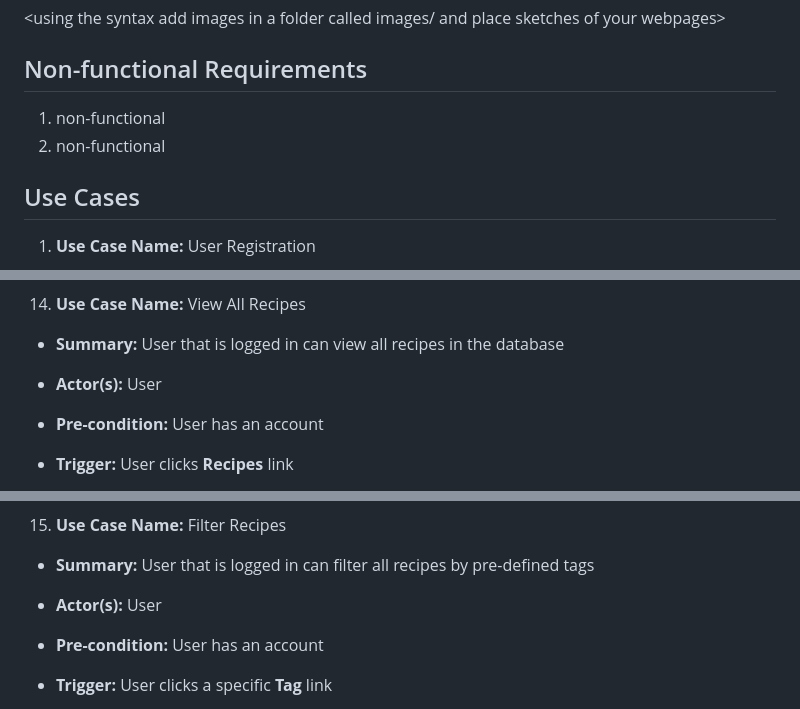
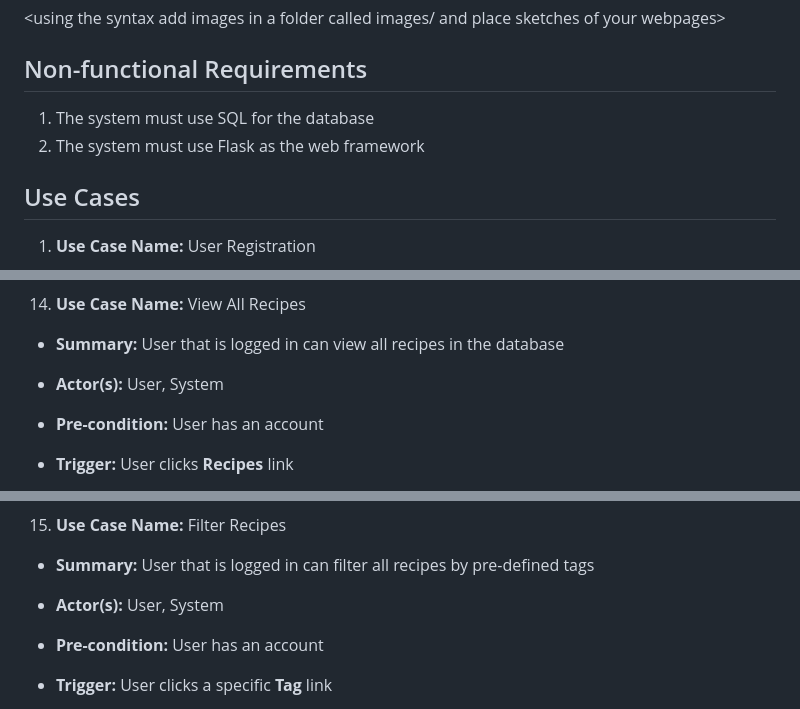
Before and after one commit to LeDuyNg/CMPE-131-Team-2-FOODpApp, a Markdown page: requirements.md, 3 parts joined by grey strips. GitHub-like rendering.

Commit message:
Added non-functional requirements

```diff
--- a/requirements.md
+++ b/requirements.md
@@ -21,8 +21,8 @@
 <using the syntax [](images/ui1.png) add images in a folder called images/ and place sketches of your webpages>
 
 ## Non-functional Requirements
-1. non-functional
-2. non-functional
+1. The system must use SQL for the database
+2. The system must use Flask as the web framework
 ## Use Cases <Le Duy Nguyen>
 
 1. **Use Case Name:** User Registration
@@ -347,7 +347,7 @@
     ---
 14. **Use Case Name:** View All Recipes
 - **Summary:** User that is logged in can view all recipes in the database
-- **Actor(s):** User
+- **Actor(s):** User, System
 - **Pre-condition:** User has an account
 - **Trigger:** User clicks **Recipes** link
 - **Primary Sequence:**
@@ -362,7 +362,7 @@
     ---
 15. **Use Case Name:** Filter Recipes
 - **Summary:** User that is logged in can filter all recipes by pre-defined tags
-- **Actor(s):** User
+- **Actor(s):** User, System
 - **Pre-condition:** User has an account
 - **Trigger:** User clicks a specific **Tag** link
 - **Primary Sequence:**
```
Also changed, not shown: other parts of requirements.md (+4 -4 lines).
